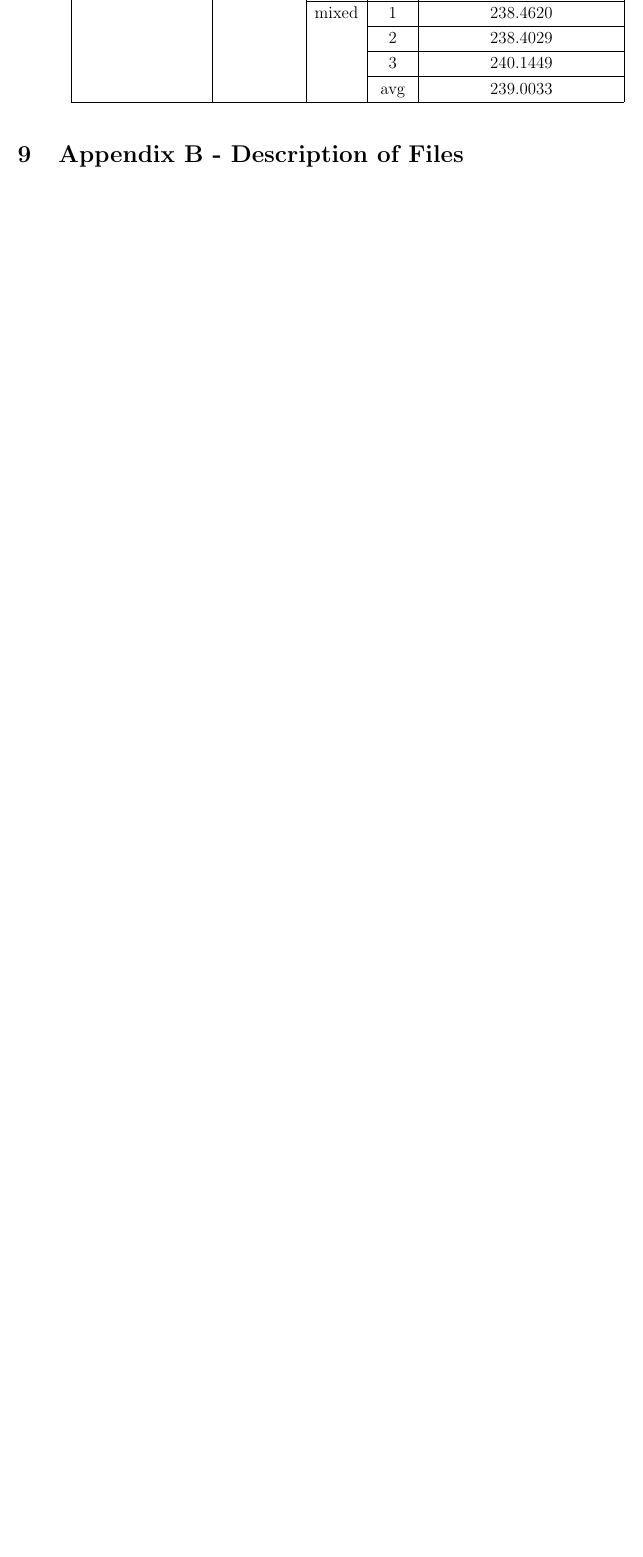
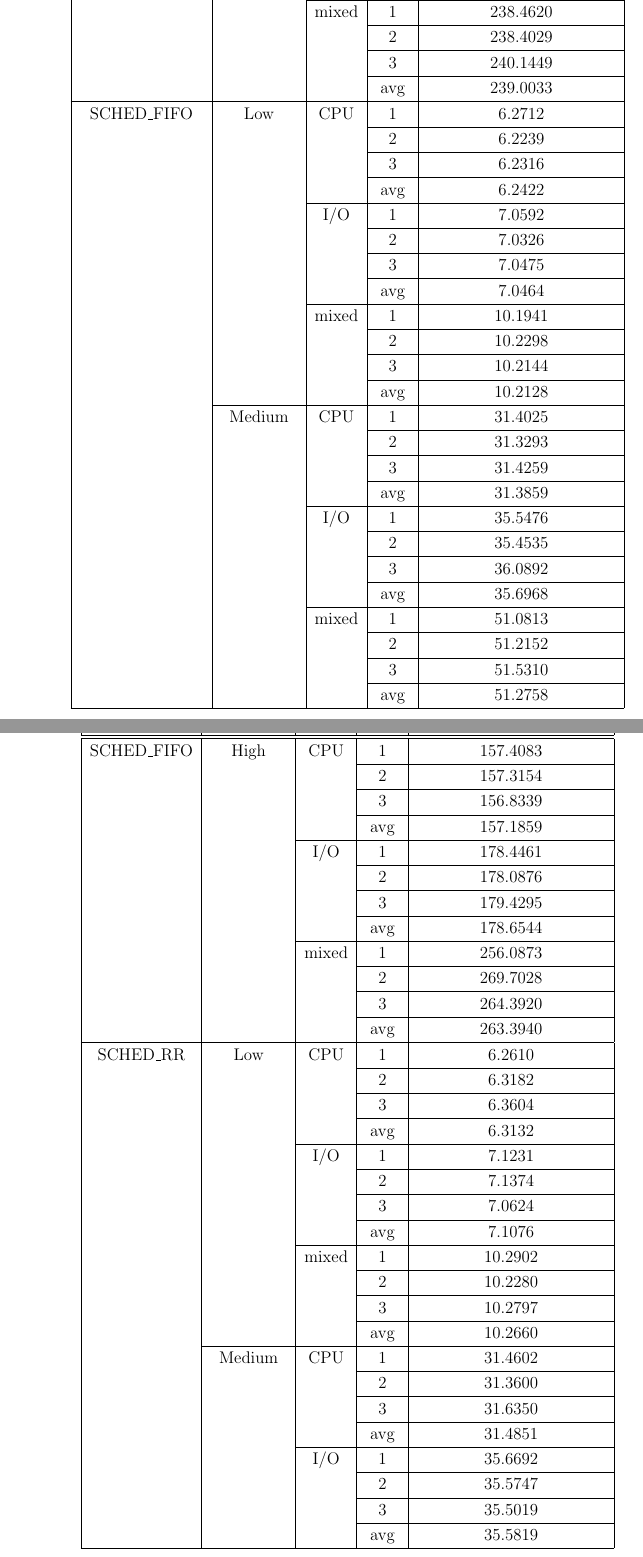
Before and after one commit to coghex/csci3753, a LaTeX document (pa3/pa3.tex): part of page 2 of 2 before the commit and two parts of pages 3 and 4 of 6 after it, the two joined at a grey line, cut so that both start at the same text, the shorter picture padded with empty space. Compiled offline with pdfLaTeX.

Commit message:
almost done with data collection

```diff
--- a/pa3/pa3.tex
+++ b/pa3/pa3.tex
@@ -169,0 +179 @@ SCHED\_OTHER & Low & CPU & 1 & 5.8735\\
+\begin{tabular}{|c|c|c|c|c|}
@@ -176,3 +197,124 @@ SCHED\_OTHER & Low & CPU & 1 & 5.8735\\
 \cline{4-5}
  & & & avg & 239.0033\\
 \hline
+ SCHED\_FIFO & Low & CPU & 1 & 6.2712\\
+\cline{4-5}
+ & & & 2 & 6.2239\\
+\cline{4-5}
+ & & & 3 & 6.2316\\
+\cline{4-5}
+ & & & avg & 6.2422\\
+\cline{3-5}
+ & & I/O & 1 & 7.0592\\
+\cline{4-5}
+ & & & 2 & 7.0326\\
+\cline{4-5}
+ & & & 3 & 7.0475\\
+\cline{4-5}
+ & & & avg & 7.0464\\
+\cline{3-5}
+ & & mixed & 1 & 10.1941\\
+\cline{4-5}
+ & & & 2 & 10.2298\\
+\cline{4-5}
+ & & & 3 & 10.2144\\
+\cline{4-5}
+ & & & avg & 10.2128\\
+\cline{2-5}
+ & Medium & CPU & 1 & 31.4025\\
+\cline{4-5}
+ & & & 2 & 31.3293\\
+\cline{4-5}
+ & & & 3 & 31.4259\\
+\cline{4-5}
+ & & & avg & 31.3859\\
+\cline{3-5}
+ & & I/O & 1 & 35.5476\\
+\cline{4-5}
+ & & & 2 & 35.4535\\
+\cline{4-5}
+ & & & 3 & 36.0892\\
+\cline{4-5}
+ & & & avg & 35.6968\\
+\cline{3-5}
+ & & mixed & 1 & 51.0813\\
+\cline{4-5}
+ & & & 2 & 51.2152\\
+\cline{4-5}
+ & & & 3 & 51.5310\\
+\cline{4-5}
+ & & & avg & 51.2758\\
+\hline
+\end{tabular}
+\newpage
+\begin{tabular}{|c|c|c|c|c|}
+\hline
+Schedule & Utilization & Type & Trial & Execution Time (seconds)\\
+\hline
+\hline
+SCHED\_FIFO & High & CPU & 1 & 157.4083\\
+\cline{4-5}
+ & & & 2 & 157.3154\\
+\cline{4-5}
+ & & & 3 & 156.8339\\
+\cline{4-5}
+ & & & avg & 157.1859\\
+\cline{3-5}
+ & & I/O & 1 & 178.4461\\
+\cline{4-5}
+ & & & 2 & 178.0876\\
+\cline{4-5}
+ & & & 3 & 179.4295\\
+\cline{4-5}
+ & & & avg & 178.6544\\
+\cline{3-5}
+ & & mixed & 1 & 256.0873\\
+\cline{4-5}
+ & & & 2 & 269.7028\\
+\cline{4-5}
+ & & & 3 & 264.3920\\
+\cline{4-5}
+ & & & avg & 263.3940\\
+\hline
+SCHED\_RR & Low & CPU & 1 & 6.2610\\
+\cline{4-5}
+ & & & 2 & 6.3182\\
+\cline{4-5}
+ & & & 3 & 6.3604\\
+\cline{4-5}
+ & & & avg & 6.3132\\
+\cline{3-5}
+ & & I/O & 1 & 7.1231\\
+\cline{4-5}
+ & & & 2 & 7.1374\\
+\cline{4-5}
+ & & & 3 & 7.0624\\
+\cline{4-5}
+ & & & avg & 7.1076\\
+\cline{3-5}
+ & & mixed & 1 & 10.2902\\
+\cline{4-5}
+ & & & 2 & 10.2280\\
+\cline{4-5}
+ & & & 3 & 10.2797\\
+\cline{4-5}
+ & & & avg & 10.2660\\
+\cline{2-5}
+ & Medium & CPU & 1 & 31.4602\\
+\cline{4-5}
+ & & & 2 & 31.3600\\
+\cline{4-5}
+ & & & 3 & 31.6350\\
+\cline{4-5}
+ & & & avg & 31.4851\\
+\cline{3-5}
+ & & I/O & 1 & 35.6692\\
+\cline{4-5}
+ & & & 2 & 35.5747\\
+\cline{4-5}
+ & & & 3 & 35.5019\\
+\cline{4-5}
+ & & & avg & 35.5819\\
+\hline
+\end{tabular}
+\newpage
```
Also changed, not shown: pa3/pa3.pdf, pa3/pa3.tex (33 more changed lines), 2 other files.
